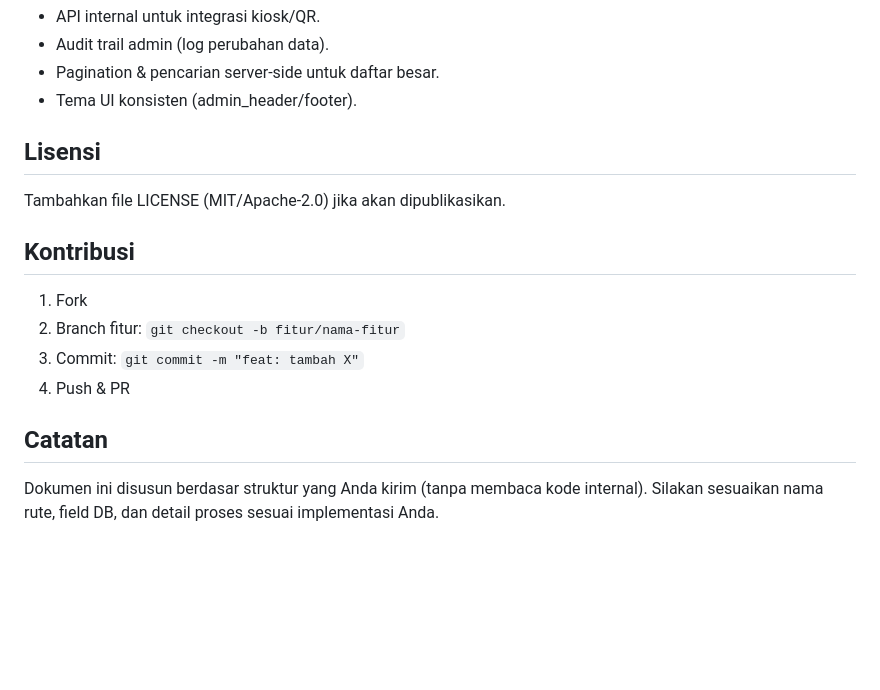
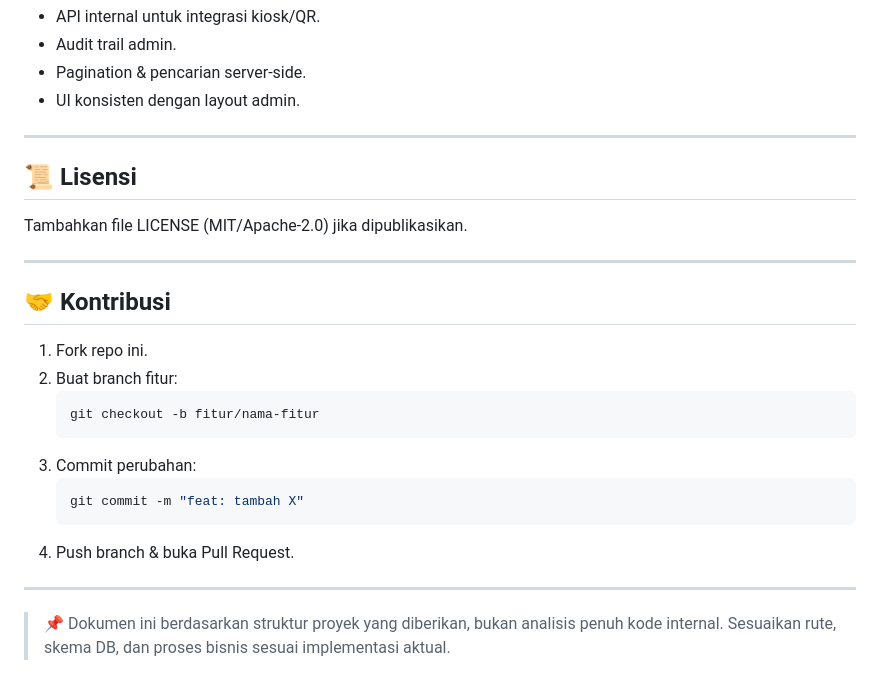
Before and after one commit to gumxlarcw/BukuTamu, a Markdown page: README.md, the part around one of its changes. GitHub-like rendering; blank space fills up the shorter version.

````diff
--- a/README.md
+++ b/README.md
@@ -147,20 +146,29 @@ Roadmap Saran
 - API internal untuk integrasi kiosk/QR.
-- Audit trail admin (log perubahan data).
-- Pagination & pencarian server-side untuk daftar besar.
-- Tema UI konsisten (admin_header/footer).
+- Audit trail admin.
+- Pagination & pencarian server-side.
+- UI konsisten dengan layout admin.
 
-Lisensi
---------------------------------------------------
-Tambahkan file LICENSE (MIT/Apache-2.0) jika akan dipublikasikan.
+---
 
-Kontribusi
---------------------------------------------------
-1) Fork
-2) Branch fitur: `git checkout -b fitur/nama-fitur`
-3) Commit: `git commit -m "feat: tambah X"`
-4) Push & PR
+## 📜 Lisensi
 
-Catatan
---------------------------------------------------
-Dokumen ini disusun berdasar struktur yang Anda kirim (tanpa membaca kode internal).
-Silakan sesuaikan nama rute, field DB, dan detail proses sesuai implementasi Anda.
+Tambahkan file LICENSE (MIT/Apache-2.0) jika dipublikasikan.
+
+---
+
+## 🤝 Kontribusi
+
+1. Fork repo ini.
+2. Buat branch fitur:
+   ```bash
+   git checkout -b fitur/nama-fitur
+   ```
+3. Commit perubahan:
+   ```bash
+   git commit -m "feat: tambah X"
+   ```
+4. Push branch & buka Pull Request.
+
+---
+
+> 📌 Dokumen ini berdasarkan struktur proyek yang diberikan, bukan analisis penuh kode internal. Sesuaikan rute, skema DB, dan proses bisnis sesuai implementasi aktual.
````
Also changed, not shown: other parts of README.md (+90 -91 lines).
